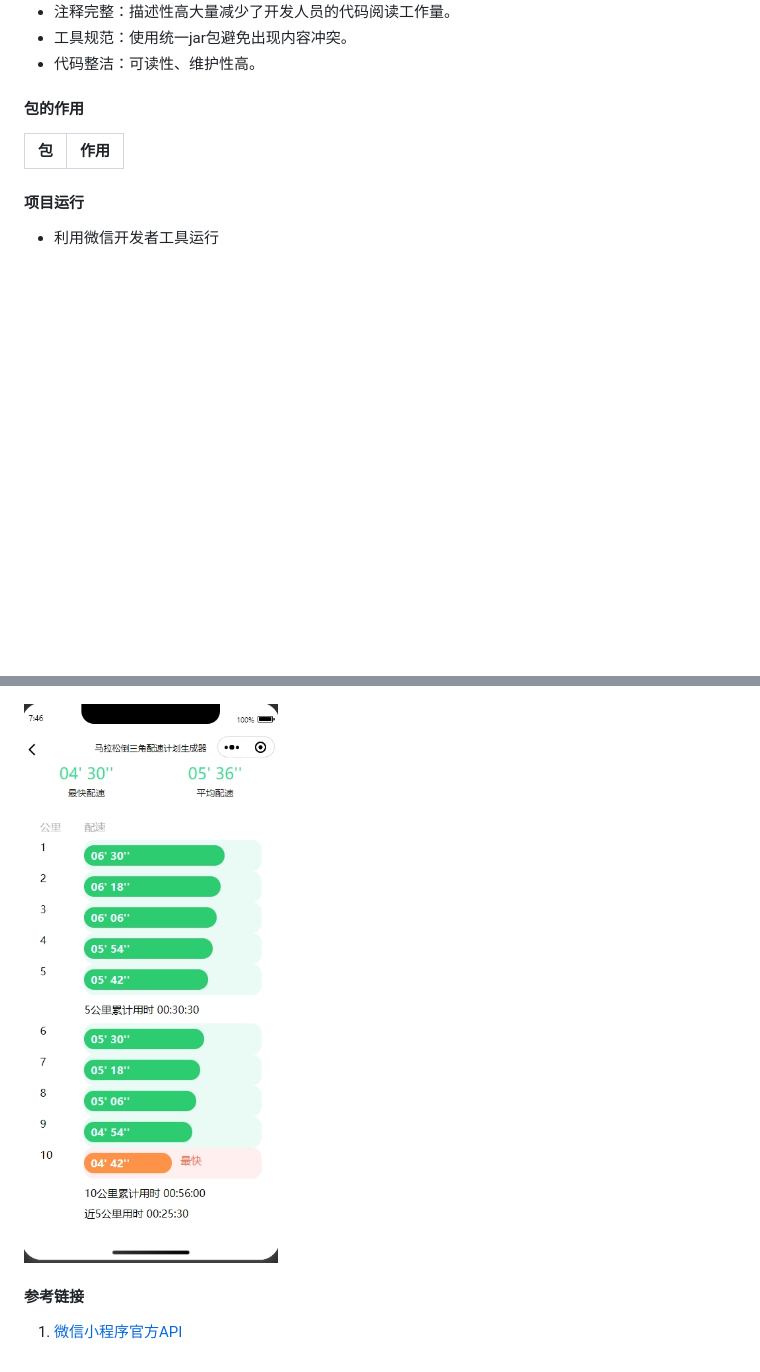
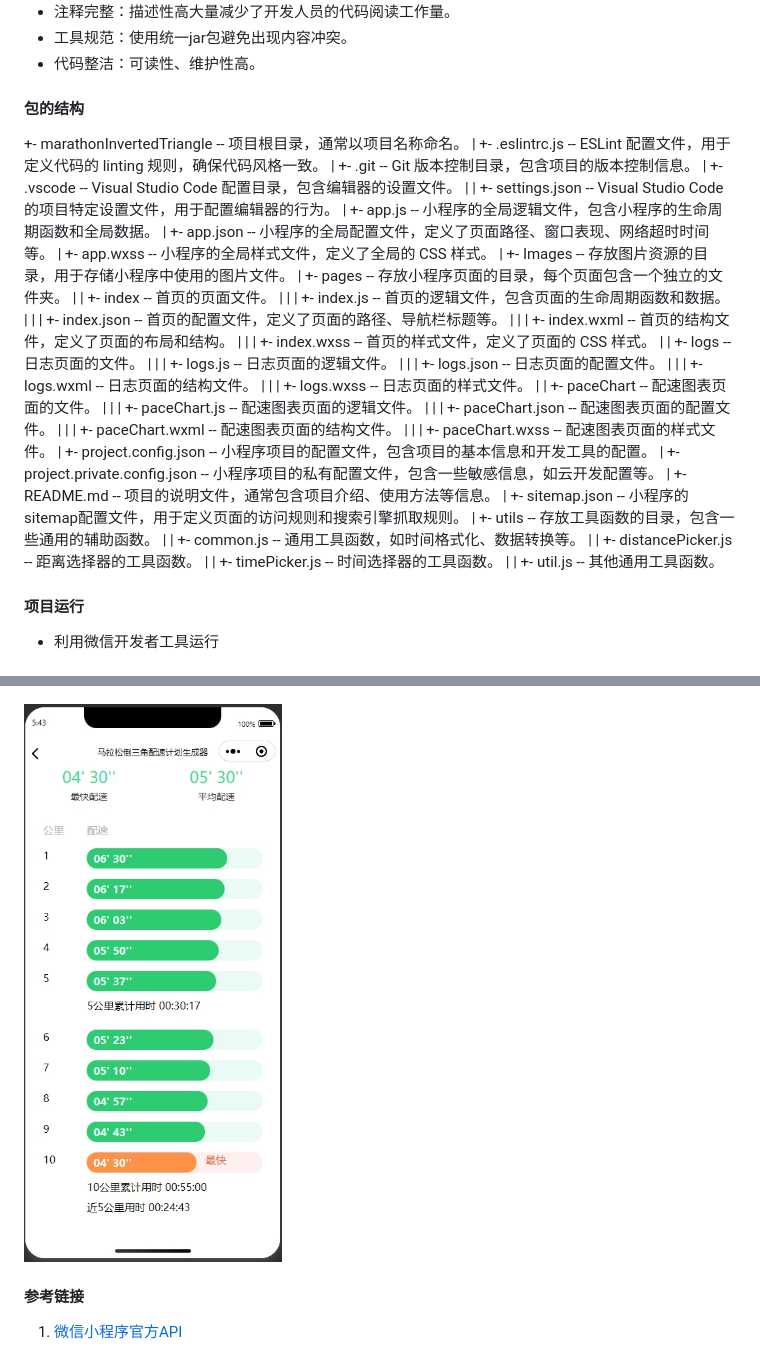
Before and after one commit to wechartApplet/marathonInvertedTriangle, a Markdown page: README.md, 2 parts joined by grey strips. GitHub-like rendering; pictures changed too: Images/img_2.png; blank space fills up the shorter version.

```diff
--- a/README.md
+++ b/README.md
@@ -32,10 +32,42 @@
 - 工具规范：使用统一jar包避免出现内容冲突。
 - 代码整洁：可读性、维护性高。
 
-#### 包的作用
+#### 包的结构
 
-| 包              | 作用                          |
-| :-------------- | ----------------------------- |
++- marathonInvertedTriangle -- 项目根目录，通常以项目名称命名。
+|   +- .eslintrc.js -- ESLint 配置文件，用于定义代码的 linting 规则，确保代码风格一致。
+|   +- .git -- Git 版本控制目录，包含项目的版本控制信息。
+|   +- .vscode -- Visual Studio Code 配置目录，包含编辑器的设置文件。
+|   |   +- settings.json -- Visual Studio Code 的项目特定设置文件，用于配置编辑器的行为。
+|   +- app.js -- 小程序的全局逻辑文件，包含小程序的生命周期函数和全局数据。
+|   +- app.json -- 小程序的全局配置文件，定义了页面路径、窗口表现、网络超时时间等。
+|   +- app.wxss -- 小程序的全局样式文件，定义了全局的 CSS 样式。
+|   +- Images -- 存放图片资源的目录，用于存储小程序中使用的图片文件。
+|   +- pages -- 存放小程序页面的目录，每个页面包含一个独立的文件夹。
+|   |   +- index -- 首页的页面文件。
+|   |   |   +- index.js -- 首页的逻辑文件，包含页面的生命周期函数和数据。
+|   |   |   +- index.json -- 首页的配置文件，定义了页面的路径、导航栏标题等。
+|   |   |   +- index.wxml -- 首页的结构文件，定义了页面的布局和结构。
+|   |   |   +- index.wxss -- 首页的样式文件，定义了页面的 CSS 样式。
+|   |   +- logs -- 日志页面的文件。
+|   |   |   +- logs.js -- 日志页面的逻辑文件。
+|   |   |   +- logs.json -- 日志页面的配置文件。
+|   |   |   +- logs.wxml -- 日志页面的结构文件。
+|   |   |   +- logs.wxss -- 日志页面的样式文件。
+|   |   +- paceChart -- 配速图表页面的文件。
+|   |   |   +- paceChart.js -- 配速图表页面的逻辑文件。
+|   |   |   +- paceChart.json -- 配速图表页面的配置文件。
+|   |   |   +- paceChart.wxml -- 配速图表页面的结构文件。
+|   |   |   +- paceChart.wxss -- 配速图表页面的样式文件。
+|   +- project.config.json -- 小程序项目的配置文件，包含项目的基本信息和开发工具的配置。
+|   +- project.private.config.json -- 小程序项目的私有配置文件，包含一些敏感信息，如云开发配置等。
+|   +- README.md -- 项目的说明文件，通常包含项目介绍、使用方法等信息。
+|   +- sitemap.json -- 小程序的sitemap配置文件，用于定义页面的访问规则和搜索引擎抓取规则。
+|   +- utils -- 存放工具函数的目录，包含一些通用的辅助函数。
+|   |   +- common.js -- 通用工具函数，如时间格式化、数据转换等。
+|   |   +- distancePicker.js -- 距离选择器的工具函数。
+|   |   +- timePicker.js -- 时间选择器的工具函数。
+|   |   +- util.js -- 其他通用工具函数。
 
 
 #### 项目运行
```
Also changed, not shown: 4 other files.
